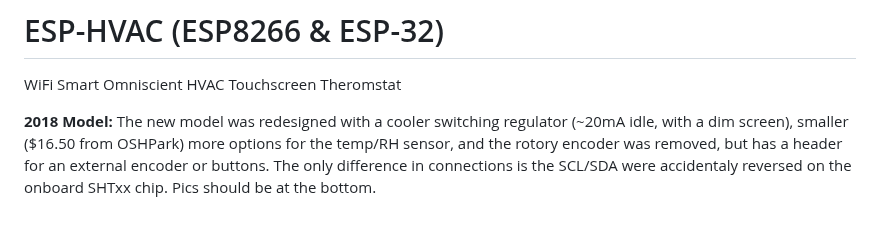
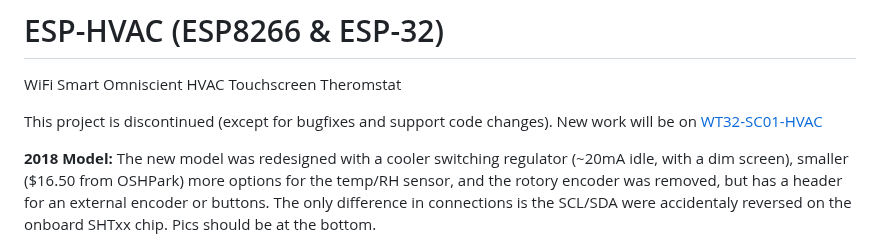
Before and after one commit to CuriousTech/ESP-HVAC, a Markdown page: README.md, the part around the change. Rendered like a GitHub page; blank space fills up the shorter version.

```diff
--- a/README.md
+++ b/README.md
@@ -1,5 +1,8 @@
 # ESP-HVAC (ESP8266 & ESP-32)
 WiFi Smart Omniscient HVAC Touchscreen Theromstat
+
+This project is discontinued (except for bugfixes and support code changes). New work will be on
+[WT32-SC01-HVAC](https://github.com/CuriousTech/WT32-SC01-HVAC)
 
 <b>2018 Model:</b> The new model was redesigned with a cooler switching regulator (~20mA idle, with a dim screen), smaller ($16.50 from OSHPark) more options for the temp/RH sensor, and the rotory encoder was removed, but has a header for an external encoder or buttons. The only difference in connections is the SCL/SDA were accidentaly reversed on the onboard SHTxx chip. Pics should be at the bottom.
 
```
